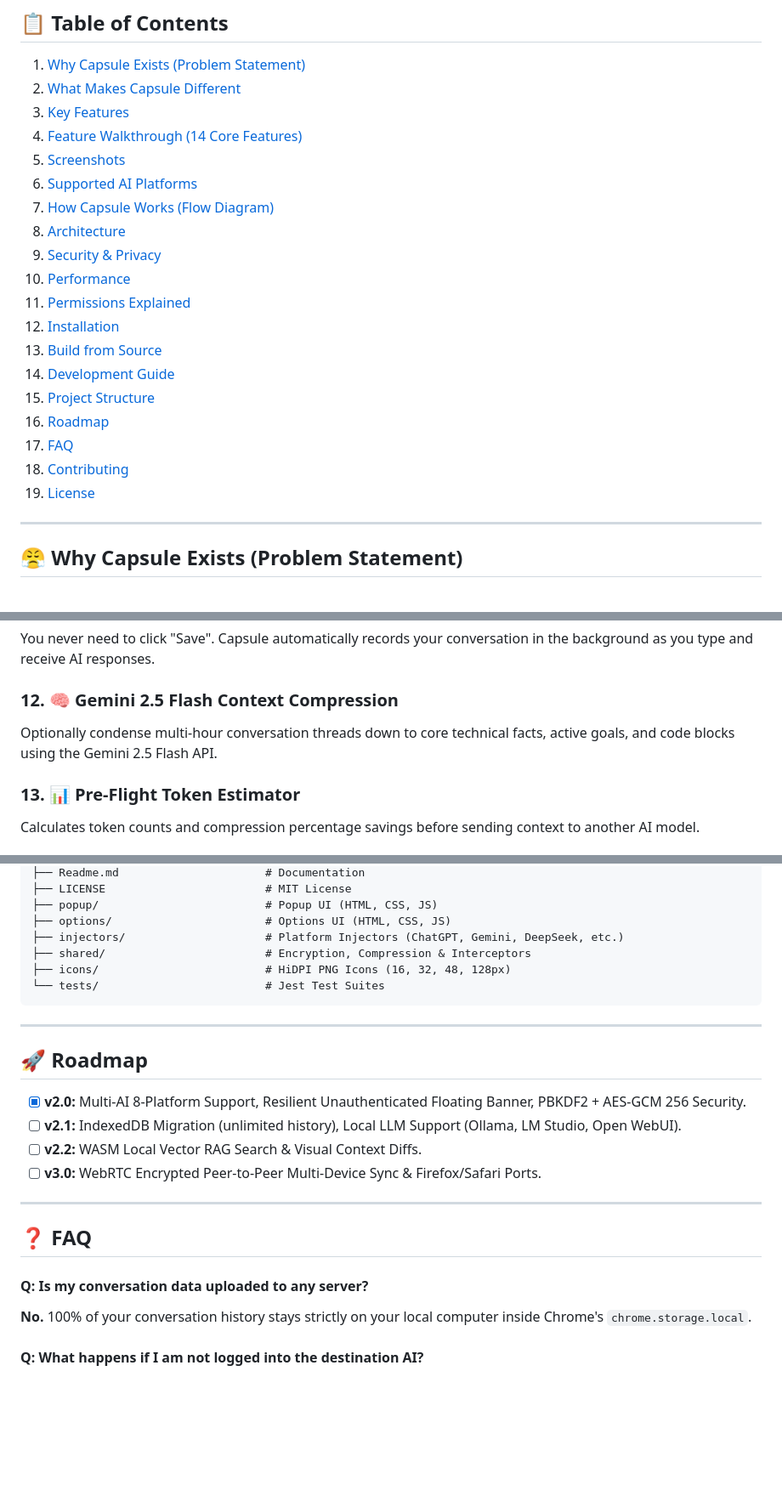
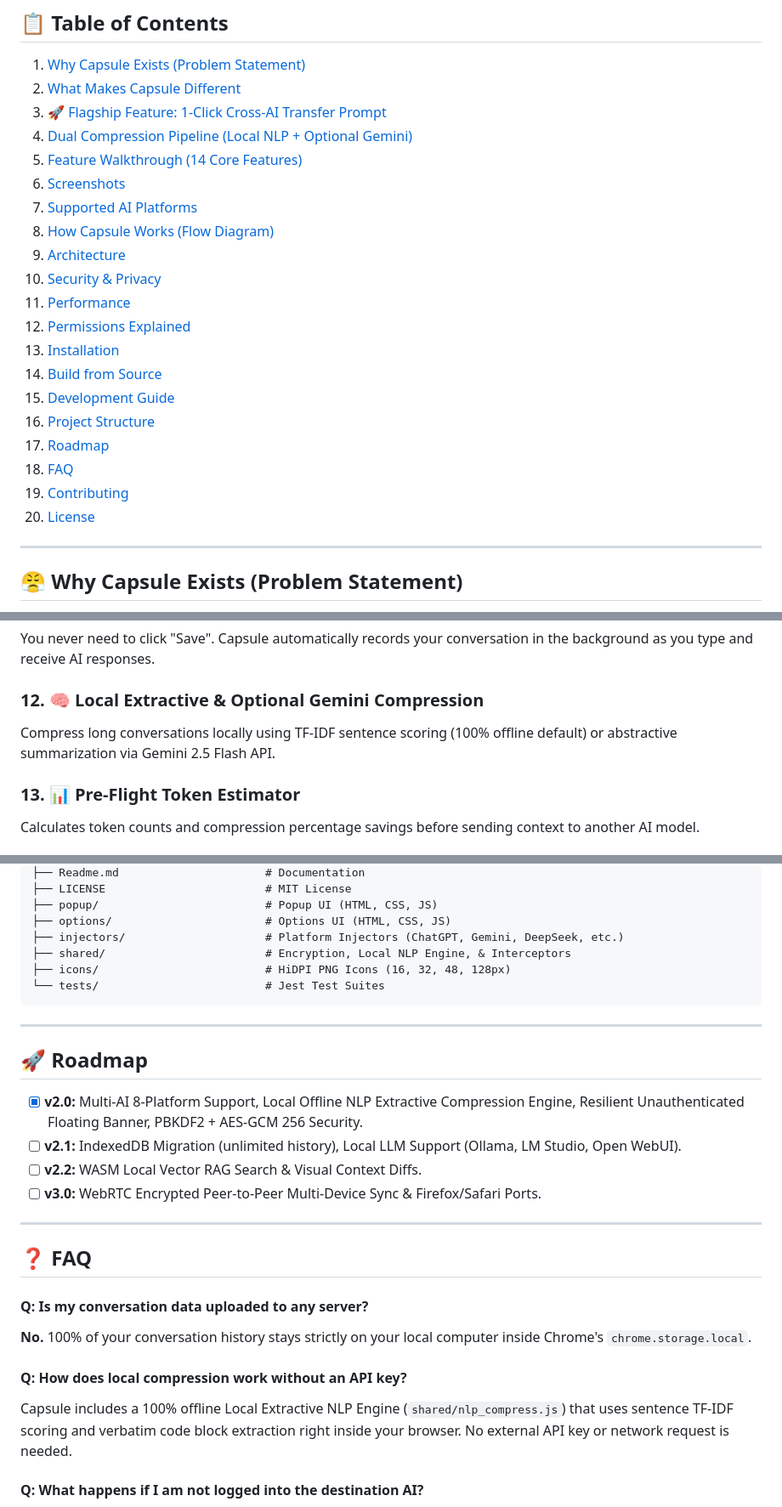
Before and after one commit to getnimishk/Capsule, a Markdown page: Readme.md, 3 parts joined by grey strips. Shown at 85% size. Rendered like a GitHub page; blank space fills up the shorter version.

````diff
--- a/Readme.md
+++ b/Readme.md
@@ -25,23 +27,24 @@
 
 1. [Why Capsule Exists (Problem Statement)](#-why-capsule-exists-problem-statement)
 2. [What Makes Capsule Different](#-what-makes-capsule-different)
-3. [Key Features](#-key-features)
-4. [Feature Walkthrough (14 Core Features)](#-feature-walkthrough-14-core-features)
-5. [Screenshots](#-screenshots)
-6. [Supported AI Platforms](#-supported-ai-platforms)
-7. [How Capsule Works (Flow Diagram)](#-how-capsule-works-flow-diagram)
-8. [Architecture](#-architecture)
-9. [Security & Privacy](#-security--privacy)
-10. [Performance](#-performance)
-11. [Permissions Explained](#-permissions-explained)
-12. [Installation](#-installation)
-13. [Build from Source](#-build-from-source)
-14. [Development Guide](#-development-guide)
-15. [Project Structure](#-project-structure)
-16. [Roadmap](#-roadmap)
-17. [FAQ](#-faq)
-18. [Contributing](#-contributing)
-19. [License](#-license)
+3. [🚀 Flagship Feature: 1-Click Cross-AI Transfer Prompt](#-flagship-feature-1-click-cross-ai-transfer-prompt)
+4. [Dual Compression Pipeline (Local NLP + Optional Gemini)](#-dual-compression-pipeline-local-nlp--optional-gemini)
+5. [Feature Walkthrough (14 Core Features)](#-feature-walkthrough-14-core-features)
+6. [Screenshots](#-screenshots)
+7. [Supported AI Platforms](#-supported-ai-platforms)
+8. [How Capsule Works (Flow Diagram)](#-how-capsule-works-flow-diagram)
+9. [Architecture](#-architecture)
+10. [Security & Privacy](#-security--privacy)
+11. [Performance](#-performance)
+12. [Permissions Explained](#-permissions-explained)
+13. [Installation](#-installation)
+14. [Build from Source](#-build-from-source)
+15. [Development Guide](#-development-guide)
+16. [Project Structure](#-project-structure)
+17. [Roadmap](#-roadmap)
+18. [FAQ](#-faq)
+19. [Contributing](#-contributing)
+20. [License](#-license)
 
 ---
 
@@ -117,8 +165,8 @@ Delete individual conversation cards with a single click (featuring smooth CSS f
 ### 11. 🔄 Automatic Background Saving
 You never need to click "Save". Capsule automatically records your conversation in the background as you type and receive AI responses.
 
-### 12. 🧠 Gemini 2.5 Flash Context Compression
-Optionally condense multi-hour conversation threads down to core technical facts, active goals, and code blocks using the Gemini 2.5 Flash API.
+### 12. 🧠 Local Extractive & Optional Gemini Compression
+Compress long conversations locally using TF-IDF sentence scoring (100% offline default) or abstractive summarization via Gemini 2.5 Flash API.
 
 ### 13. 📊 Pre-Flight Token Estimator
 Calculates token counts and compression percentage savings before sending context to another AI model.
@@ -289,7 +337,7 @@ Capsule/
 ├── popup/                         # Popup UI (HTML, CSS, JS)
 ├── options/                       # Options UI (HTML, CSS, JS)
 ├── injectors/                     # Platform Injectors (ChatGPT, Gemini, DeepSeek, etc.)
-├── shared/                        # Encryption, Compression & Interceptors
+├── shared/                        # Encryption, Local NLP Engine, & Interceptors
 ├── icons/                         # HiDPI PNG Icons (16, 32, 48, 128px)
 └── tests/                         # Jest Test Suites
 ```
@@ -298,7 +346,7 @@ Capsule/
 
 ## 🚀 Roadmap
 
-- [x] **v2.0:** Multi-AI 8-Platform Support, Resilient Unauthenticated Floating Banner, PBKDF2 + AES-GCM 256 Security.
+- [x] **v2.0:** Multi-AI 8-Platform Support, Local Offline NLP Extractive Compression Engine, Resilient Unauthenticated Floating Banner, PBKDF2 + AES-GCM 256 Security.
 - [ ] **v2.1:** IndexedDB Migration (unlimited history), Local LLM Support (Ollama, LM Studio, Open WebUI).
 - [ ] **v2.2:** WASM Local Vector RAG Search & Visual Context Diffs.
 - [ ] **v3.0:** WebRTC Encrypted Peer-to-Peer Multi-Device Sync & Firefox/Safari Ports.
@@ -309,6 +357,9 @@ Capsule/
 
 #### **Q: Is my conversation data uploaded to any server?**
 **No.** 100% of your conversation history stays strictly on your local computer inside Chrome's `chrome.storage.local`.
+
+#### **Q: How does local compression work without an API key?**
+Capsule includes a 100% offline Local Extractive NLP Engine (`shared/nlp_compress.js`) that uses sentence TF-IDF scoring and verbatim code block extraction right inside your browser. No external API key or network request is needed.
 
 #### **Q: What happens if I am not logged into the destination AI?**
 Capsule holds your prompt context safely in storage and displays a floating top bar: `Capsule Context Ready [Inject Now] [Copy]`. Once you log in, Capsule auto-injects your prompt automatically!
````
Also changed, not shown: other parts of Readme.md (+57 -10 lines), 1 other file.
